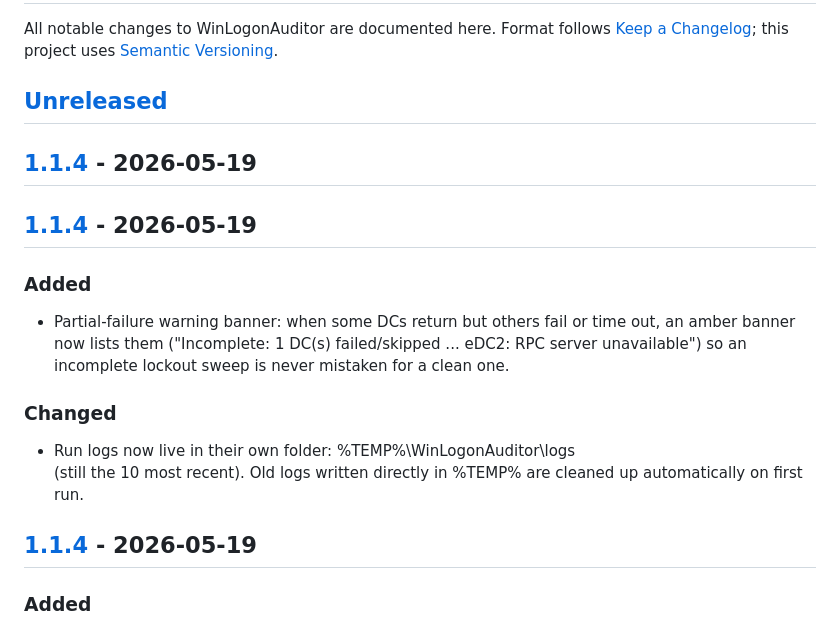
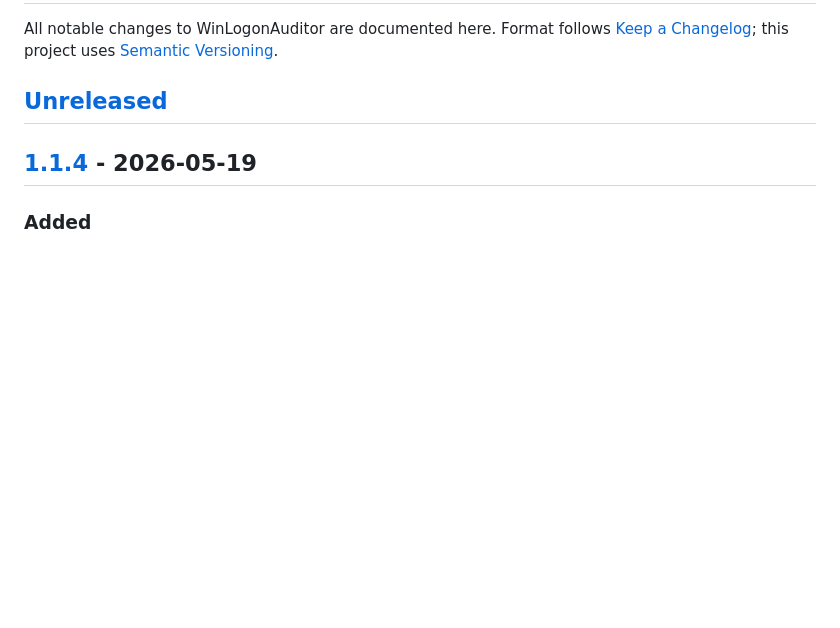
Before and after one commit to eMacTh3Creator/WinLogonAuditor, a Markdown page: CHANGELOG.md, the part around the change. Rendered like a GitHub page; blank space fills up the shorter version.

Commit message:
Tidy CHANGELOG: collapse duplicated v1.1.4 heading
Co-Authored-By: Claude Opus 4.7 (1M context) <noreply@anthropic.com>

```diff
--- a/CHANGELOG.md
+++ b/CHANGELOG.md
@@ -5,21 +5,6 @@ Format follows [Keep a Changelog](https://keepachangelog.com/en/1.1.0/);
 this project uses [Semantic Versioning](https://semver.org/).
 
 ## [Unreleased]
-
-## [1.1.4] - 2026-05-19
-
-## [1.1.4] - 2026-05-19
-
-### Added
-- Partial-failure warning banner: when some DCs return but others
-  fail or time out, an amber banner now lists them ("Incomplete: 1
-  DC(s) failed/skipped ... eDC2: RPC server unavailable") so an
-  incomplete lockout sweep is never mistaken for a clean one.
-
-### Changed
-- Run logs now live in their own folder: %TEMP%\WinLogonAuditor\logs\
-  (still the 10 most recent). Old logs written directly in %TEMP% are
-  cleaned up automatically on first run.
 
 ## [1.1.4] - 2026-05-19
 
```
